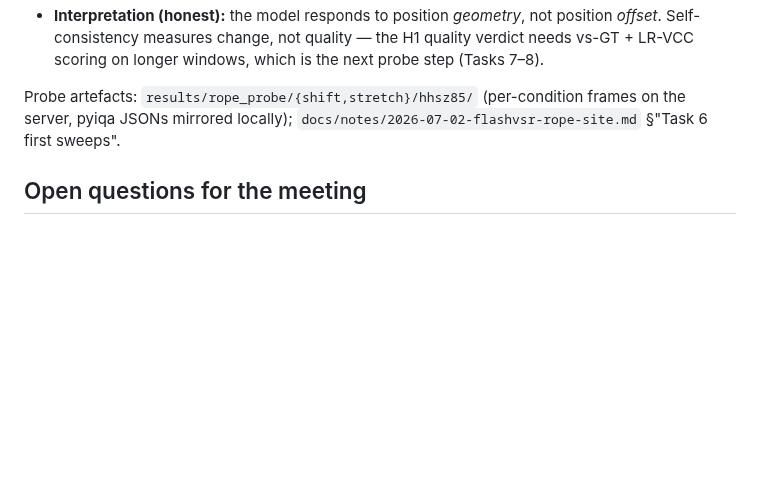
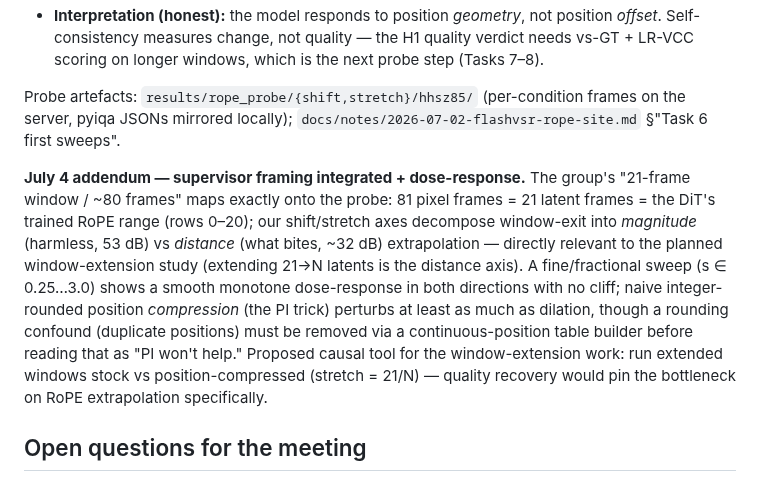
Before and after one commit to TimuJ/thesis_ve, a Markdown page: reports/Timur_Iakshibaev_2026-06-29_to_2026-07-01.md, the part around the change. Drawn GitHub-style; blank space fills up the shorter version.

```diff
--- a/reports/Timur_Iakshibaev_2026-06-29_to_2026-07-01.md
+++ b/reports/Timur_Iakshibaev_2026-06-29_to_2026-07-01.md
@@ -298,6 +298,21 @@ Probe artefacts: `results/rope_probe/{shift,stretch}/hhsz85/` (per-condition
 frames on the server, pyiqa JSONs mirrored locally);
 `docs/notes/2026-07-02-flashvsr-rope-site.md` §"Task 6 first sweeps".
 
+**July 4 addendum — supervisor framing integrated + dose-response.** The
+group's "21-frame window / ~80 frames" maps exactly onto the probe: 81 pixel
+frames = 21 latent frames = the DiT's trained RoPE range (rows 0–20); our
+shift/stretch axes decompose window-exit into *magnitude* (harmless, 53 dB)
+vs *distance* (what bites, ~32 dB) extrapolation — directly relevant to the
+planned window-extension study (extending 21→N latents is the distance
+axis). A fine/fractional sweep (s ∈ 0.25…3.0) shows a smooth monotone
+dose-response in both directions with no cliff; naive integer-rounded
+position *compression* (the PI trick) perturbs at least as much as dilation,
+though a rounding confound (duplicate positions) must be removed via a
+continuous-position table builder before reading that as "PI won't help."
+Proposed causal tool for the window-extension work: run extended windows
+stock vs position-compressed (stretch = 21/N) — quality recovery would pin
+the bottleneck on RoPE extrapolation specifically.
+
 ## Open questions for the meeting
 
 1. Is the unanimous MGLD > UAV v5 ranking (with the honest note that the two
```
Also changed, not shown: docs/notes/2026-07-02-flashvsr-rope-site.md (+36 -0 lines).
